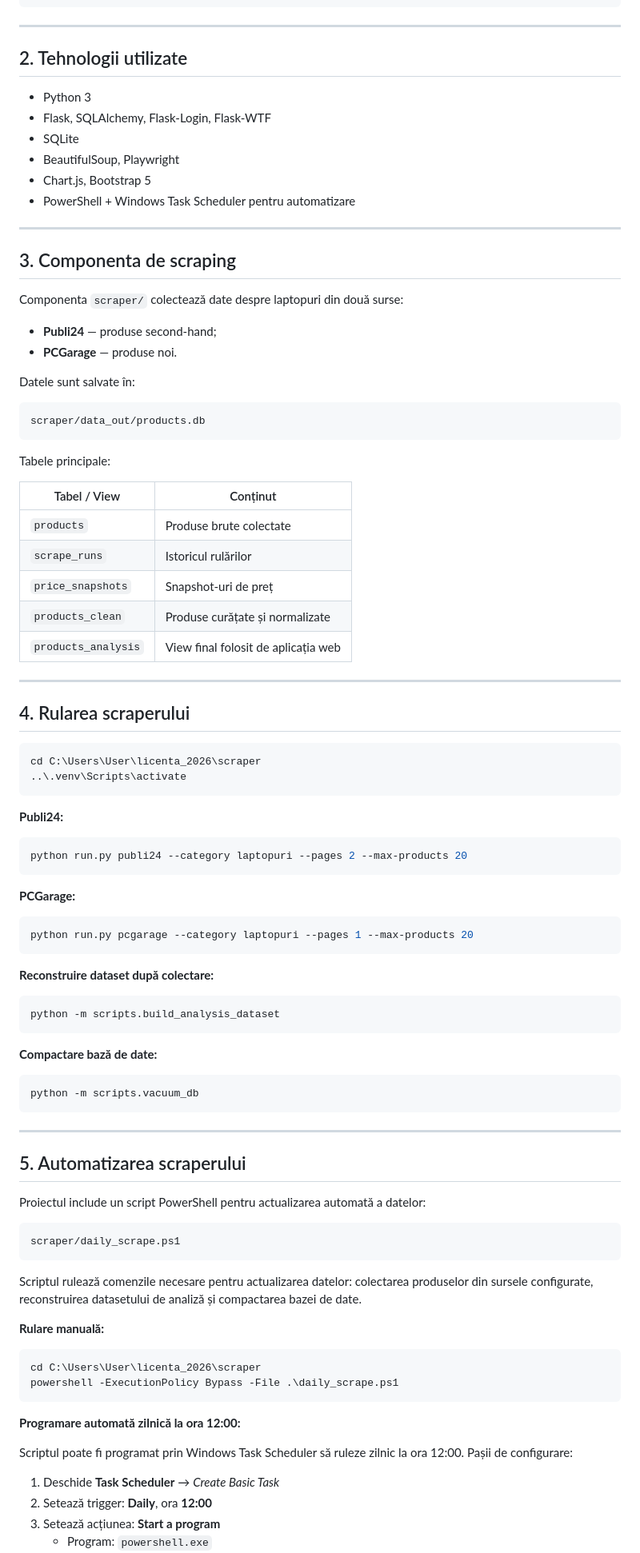
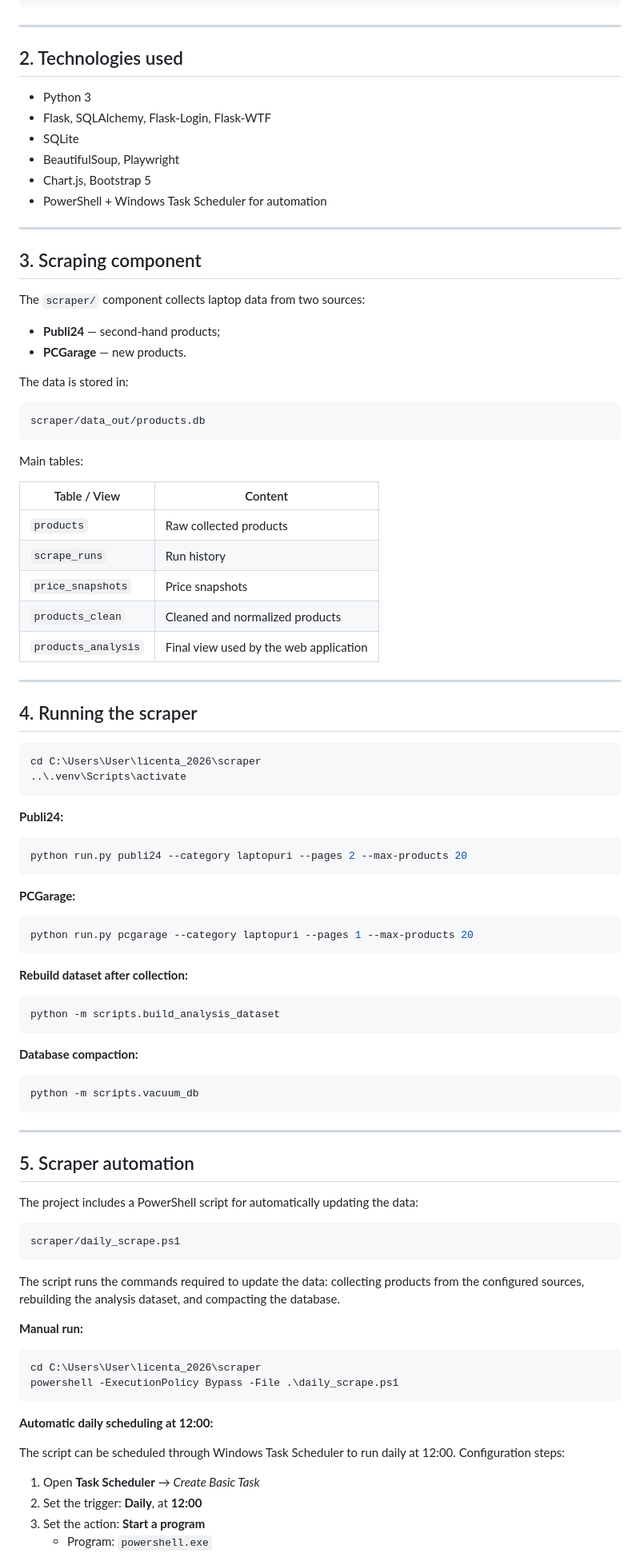
Before and after one commit to maramazalu23/licenta_2026, a Markdown page: README.md, the part around one of its changes. Shown at 80% size. GitHub-like rendering.

````diff
--- a/README.md
+++ b/README.md
@@ -80,43 +80,43 @@ licenta_2026/
 
 ---
 
-## 2. Tehnologii utilizate
+## 2. Technologies used
 
 - Python 3
 - Flask, SQLAlchemy, Flask-Login, Flask-WTF
 - SQLite
 - BeautifulSoup, Playwright
 - Chart.js, Bootstrap 5
-- PowerShell + Windows Task Scheduler pentru automatizare
+- PowerShell + Windows Task Scheduler for automation
 
 ---
 
-## 3. Componenta de scraping
+## 3. Scraping component
 
-Componenta `scraper/` colectează date despre laptopuri din două surse:
+The `scraper/` component collects laptop data from two sources:
 
-- **Publi24** — produse second-hand;
-- **PCGarage** — produse noi.
+- **Publi24** — second-hand products;
+- **PCGarage** — new products.
 
-Datele sunt salvate în:
+The data is stored in:
 
 ```text
 scraper/data_out/products.db
 ```
 
-Tabele principale:
+Main tables:
 
-| Tabel / View | Conținut |
+| Table / View | Content |
 |---|---|
-| `products` | Produse brute colectate |
-| `scrape_runs` | Istoricul rulărilor |
-| `price_snapshots` | Snapshot-uri de preț |
-| `products_clean` | Produse curățate și normalizate |
-| `products_analysis` | View final folosit de aplicația web |
+| `products` | Raw collected products |
+| `scrape_runs` | Run history |
+| `price_snapshots` | Price snapshots |
+| `products_clean` | Cleaned and normalized products |
+| `products_analysis` | Final view used by the web application |
 
 ---
 
-## 4. Rularea scraperului
+## 4. Running the scraper
 
 ```powershell
 cd C:\Users\User\licenta_2026\scraper
@@ -133,39 +133,39 @@ python run.py publi24 --category laptopuri --pages 2 --max-products 20
 python run.py pcgarage --category laptopuri --pages 1 --max-products 20
 ```
 
-**Reconstruire dataset după colectare:**
+**Rebuild dataset after collection:**
 ```powershell
 python -m scripts.build_analysis_dataset
 ```
 
-**Compactare bază de date:**
+**Database compaction:**
 ```powershell
 python -m scripts.vacuum_db
 ```
 
 ---
 
-## 5. Automatizarea scraperului
+## 5. Scraper automation
 
-Proiectul include un script PowerShell pentru actualizarea automată a datelor:
+The project includes a PowerShell script for automatically updating the data:
 
 ```text
 scraper/daily_scrape.ps1
 ```
 
-Scriptul rulează comenzile necesare pentru actualizarea datelor: colectarea produselor din sursele configurate, reconstruirea datasetului de analiză și compactarea bazei de date.
+The script runs the commands required to update the data: collecting products from the configured sources, rebuilding the analysis dataset, and compacting the database.
 
-**Rulare manuală:**
+**Manual run:**
 ```powershell
 cd C:\Users\User\licenta_2026\scraper
 powershell -ExecutionPolicy Bypass -File .\daily_scrape.ps1
 ```
 
-**Programare automată zilnică la ora 12:00:**
+**Automatic daily scheduling at 12:00:**
 
-Scriptul poate fi programat prin Windows Task Scheduler să ruleze zilnic la ora 12:00. Pașii de configurare:
+The script can be scheduled through Windows Task Scheduler to run daily at 12:00. Configuration steps:
 
-1. Deschide **Task Scheduler** → *Create Basic Task*
-2. Setează trigger: **Daily**, ora **12:00**
-3. Setează acțiunea: **Start a program**
+1. Open **Task Scheduler** → *Create Basic Task*
+2. Set the trigger: **Daily**, at **12:00**
+3. Set the action: **Start a program**
    - Program: `powershell.exe`
````
Also changed, not shown: other parts of README.md (+64 -64 lines).
